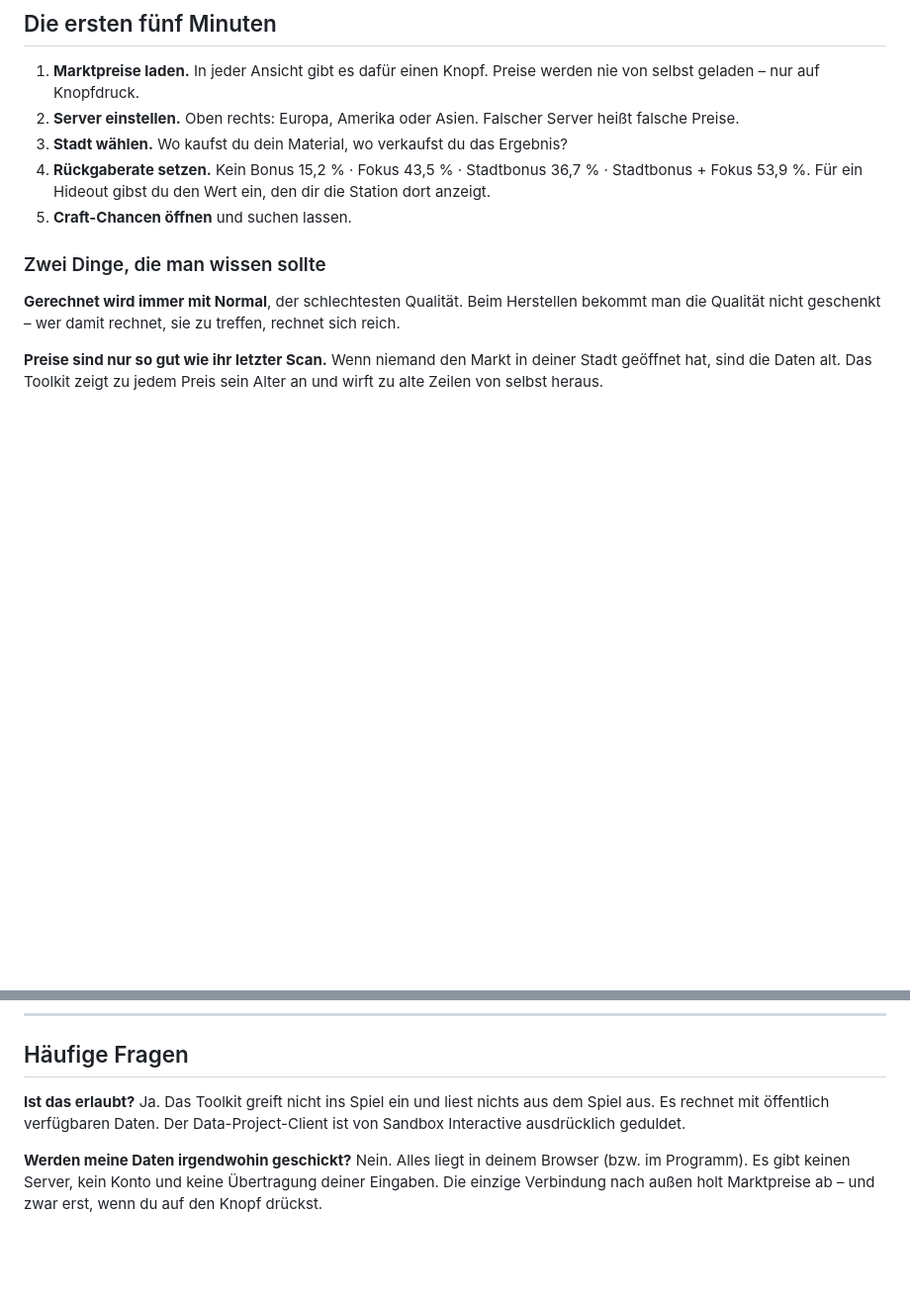
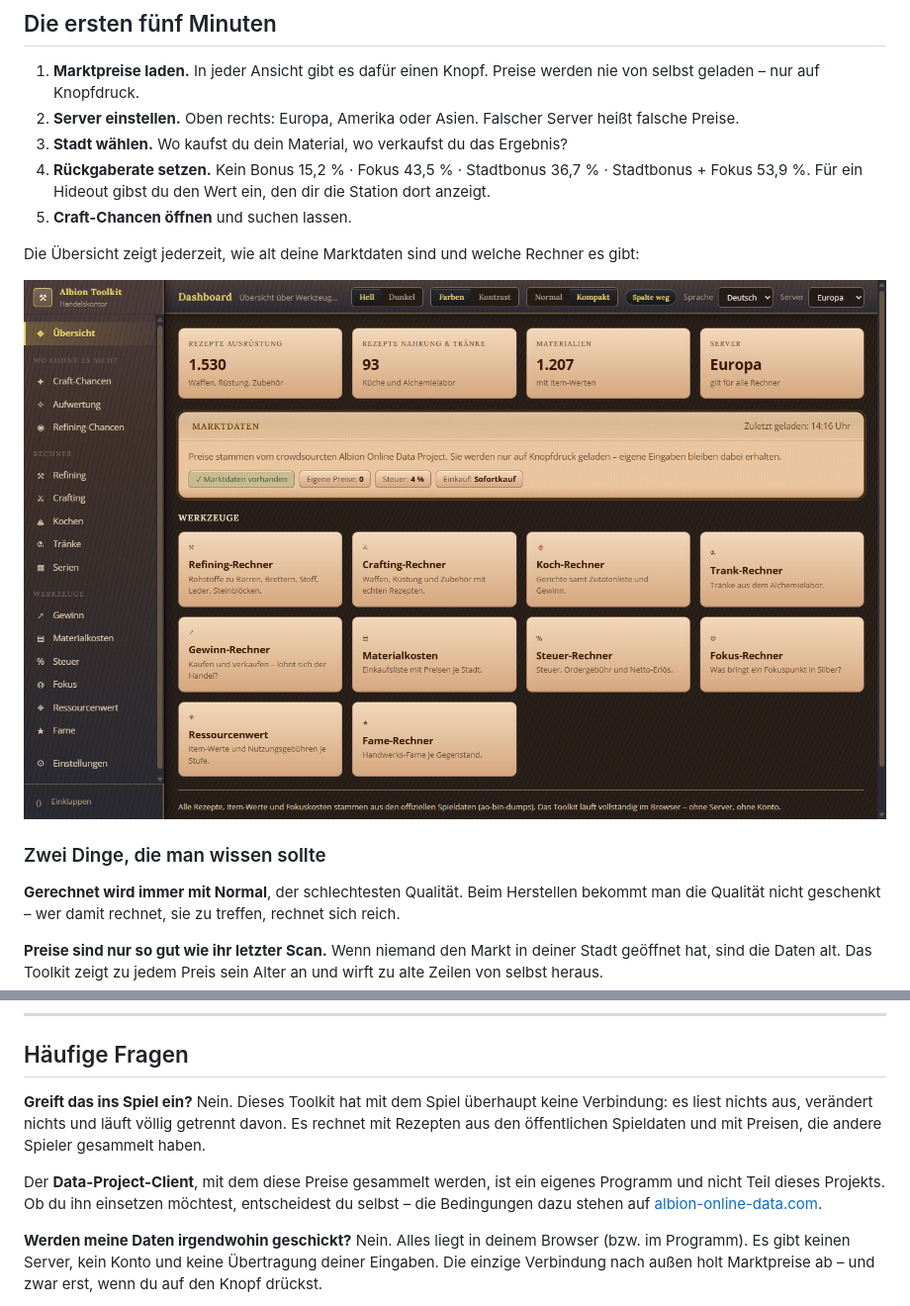
Before and after one commit to envious9494-bit/albiononlinecraftingtool, a Markdown page: README.md, 2 parts joined by grey strips. Shown at 99% size. GitHub-like rendering; blank space fills up the shorter version.

Commit message:
README: Uebersichtsbild ergaenzt, Aussage zum Data-Project-Client praezisiert
Die Haltung von Sandbox Interactive zum Sammel-Client laesst sich hier
nicht belegen - stattdessen steht jetzt da, was nachpruefbar ist: dieses
Toolkit selbst hat mit dem Spiel keine Verbindung.

Co-Authored-By: Claude Opus 5 <noreply@anthropic.com>

```diff
--- a/README.md
+++ b/README.md
@@ -140,6 +140,11 @@ USB-Stick.
    den dir die Station dort anzeigt.
 5. **Craft-Chancen öffnen** und suchen lassen.
 
+Die Übersicht zeigt jederzeit, wie alt deine Marktdaten sind und welche
+Rechner es gibt:
+
+![Übersicht](docs/bilder/01-uebersicht.png)
+
 ### Zwei Dinge, die man wissen sollte
 
 **Gerechnet wird immer mit Normal**, der schlechtesten Qualität. Beim
@@ -177,10 +182,16 @@ Materialien mit Item-Werten.
 
 ## Häufige Fragen
 
-**Ist das erlaubt?**
-Ja. Das Toolkit greift nicht ins Spiel ein und liest nichts aus dem Spiel aus.
-Es rechnet mit öffentlich verfügbaren Daten. Der Data-Project-Client ist von
-Sandbox Interactive ausdrücklich geduldet.
+**Greift das ins Spiel ein?**
+Nein. Dieses Toolkit hat mit dem Spiel überhaupt keine Verbindung: es liest
+nichts aus, verändert nichts und läuft völlig getrennt davon. Es rechnet mit
+Rezepten aus den öffentlichen Spieldaten und mit Preisen, die andere Spieler
+gesammelt haben.
+
+Der **Data-Project-Client**, mit dem diese Preise gesammelt werden, ist ein
+eigenes Programm und nicht Teil dieses Projekts. Ob du ihn einsetzen möchtest,
+entscheidest du selbst – die Bedingungen dazu stehen auf
+[albion-online-data.com](https://www.albion-online-data.com/).
 
 **Werden meine Daten irgendwohin geschickt?**
 Nein. Alles liegt in deinem Browser (bzw. im Programm). Es gibt keinen Server,
```
